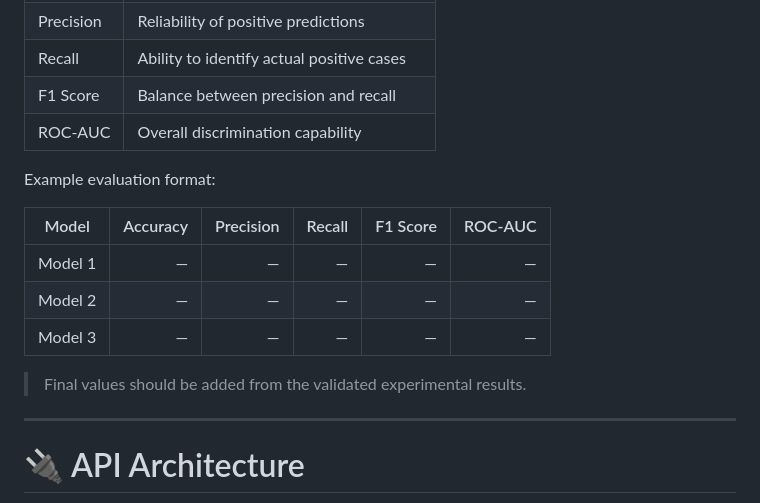
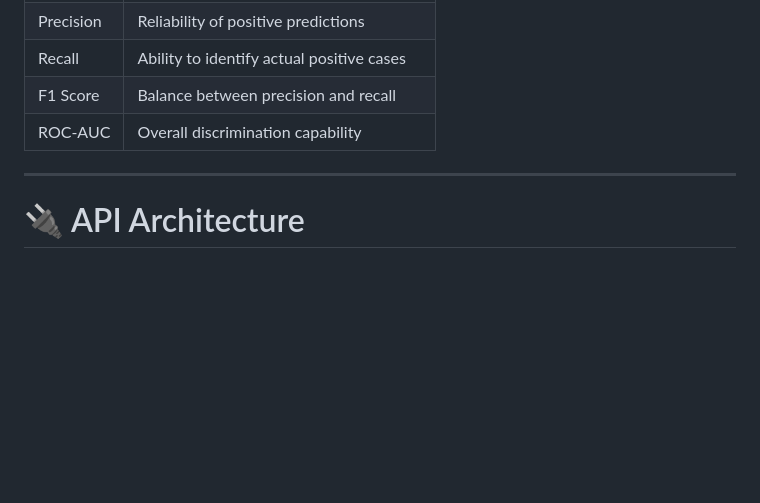
Before and after one commit to adrijghosh8/genecare_ai, a Markdown page: README.md, the part around the change. Drawn GitHub-style; blank space fills up the shorter version.

Commit message:
Remove example evaluation format section
Removed example evaluation format from README.

```diff
--- a/README.md
+++ b/README.md
@@ -326,16 +326,6 @@ Models are evaluated using multiple performance metrics rather than relying only
 | F1 Score  | Balance between precision and recall      |
 | ROC-AUC   | Overall discrimination capability         |
 
-Example evaluation format:
-
-| Model   | Accuracy | Precision | Recall | F1 Score | ROC-AUC |
-| ------- | -------: | --------: | -----: | -------: | ------: |
-| Model 1 |        — |         — |      — |        — |       — |
-| Model 2 |        — |         — |      — |        — |       — |
-| Model 3 |        — |         — |      — |        — |       — |
-
-> Final values should be added from the validated experimental results.
-
 ---
 
 # 🔌 API Architecture
```
